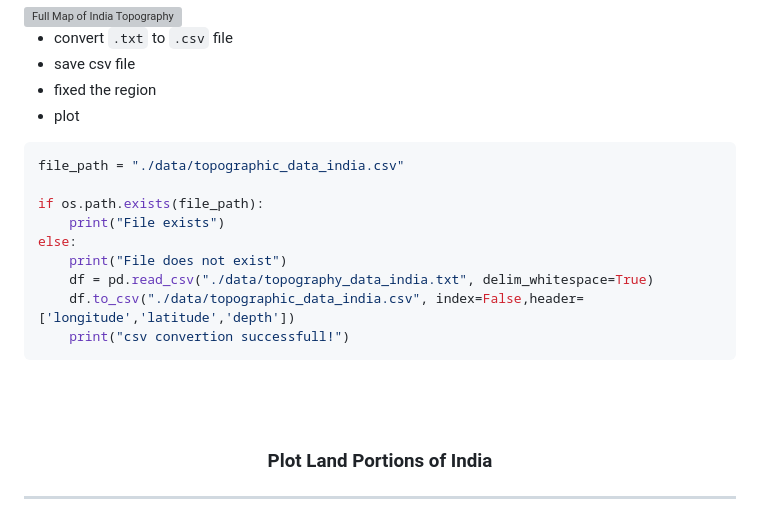
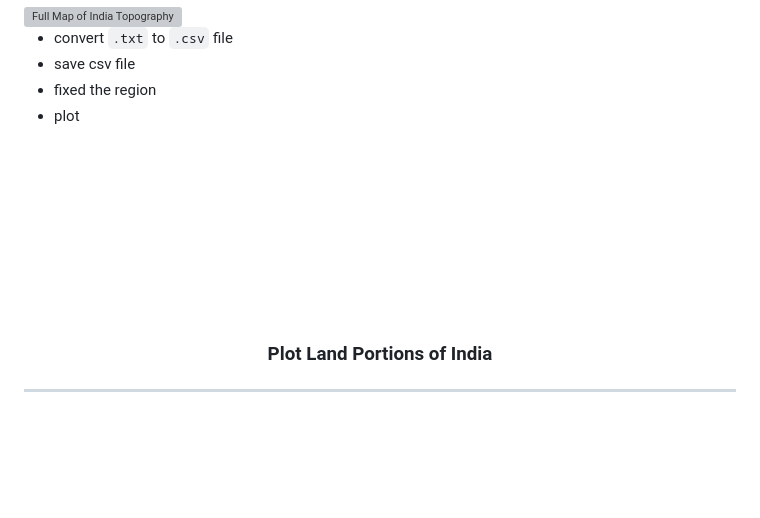
Before and after one commit to tuhinbidyanta/giri_sir_project, a Markdown page: project 1/README.md, the part around one of its changes. Drawn GitHub-style; blank space fills up the shorter version; grey boxes are pictures that could not be loaded.

````diff
--- a/project 1/README.md
+++ b/project 1/README.md
@@ -21,23 +21,15 @@
 - save csv file
 - fixed the region
 - plot
-```python
-file_path = "./data/topographic_data_india.csv"
 
-if os.path.exists(file_path):
-    print("File exists")
-else:
-    print("File does not exist")
-    df = pd.read_csv("./data/topography_data_india.txt", delim_whitespace=True)
-    df.to_csv("./data/topographic_data_india.csv", index=False,header=['longitude','latitude','depth'])
-    print("csv convertion successfull!")
-```
-$$\text{}$$
-$$\text{}$$
-$$\text{}$$
-$$\text{}$$
-$$\text{}$$
-$$\text{}$$
+<br>
+<br>
+<br>
+<br>
+<br>
+<br>
+<br>
+<br>
 
 
 <h3 align = "center" >Plot Land Portions of India</h3>
````
Also changed, not shown: other parts of project 1/README.md (+3 -3 lines).
